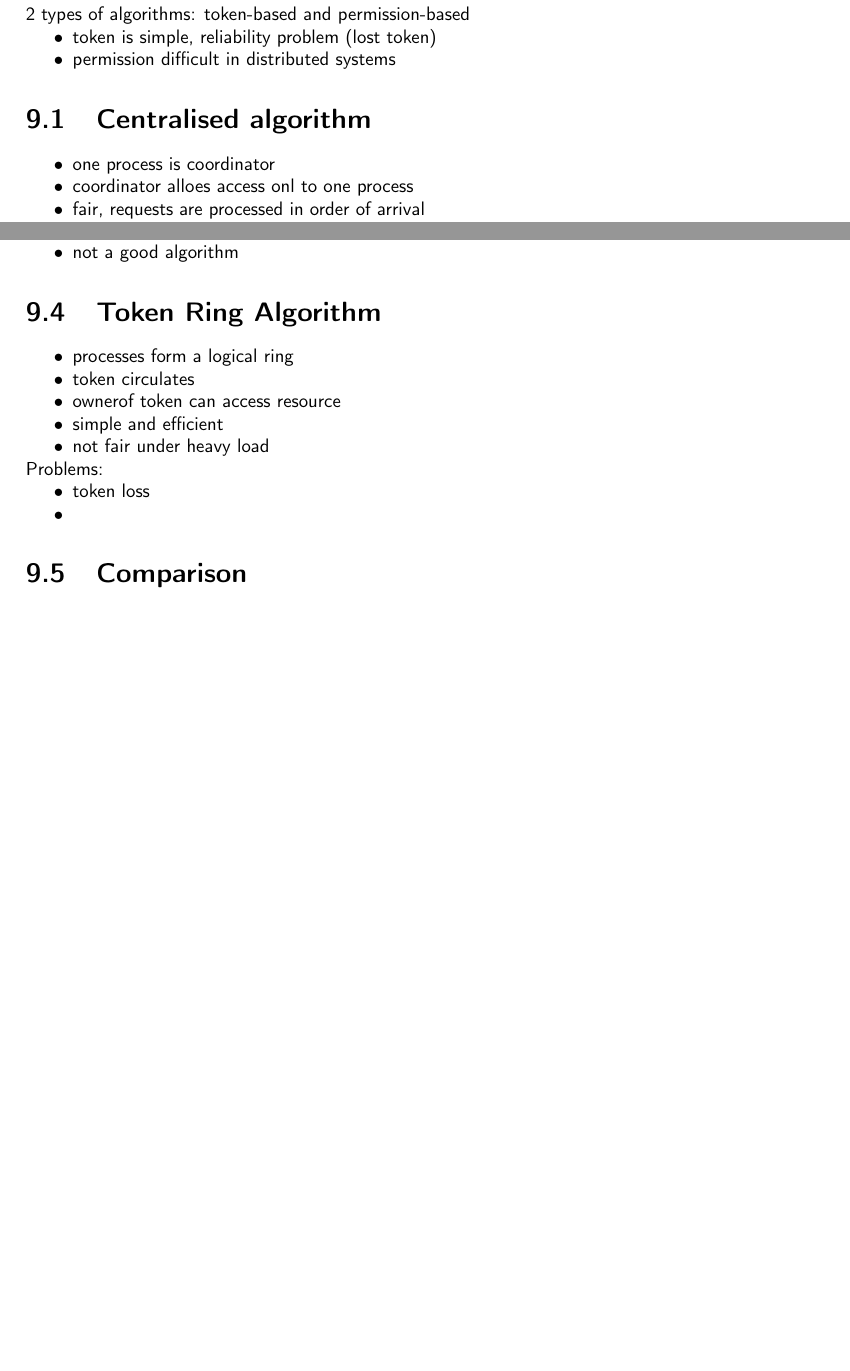
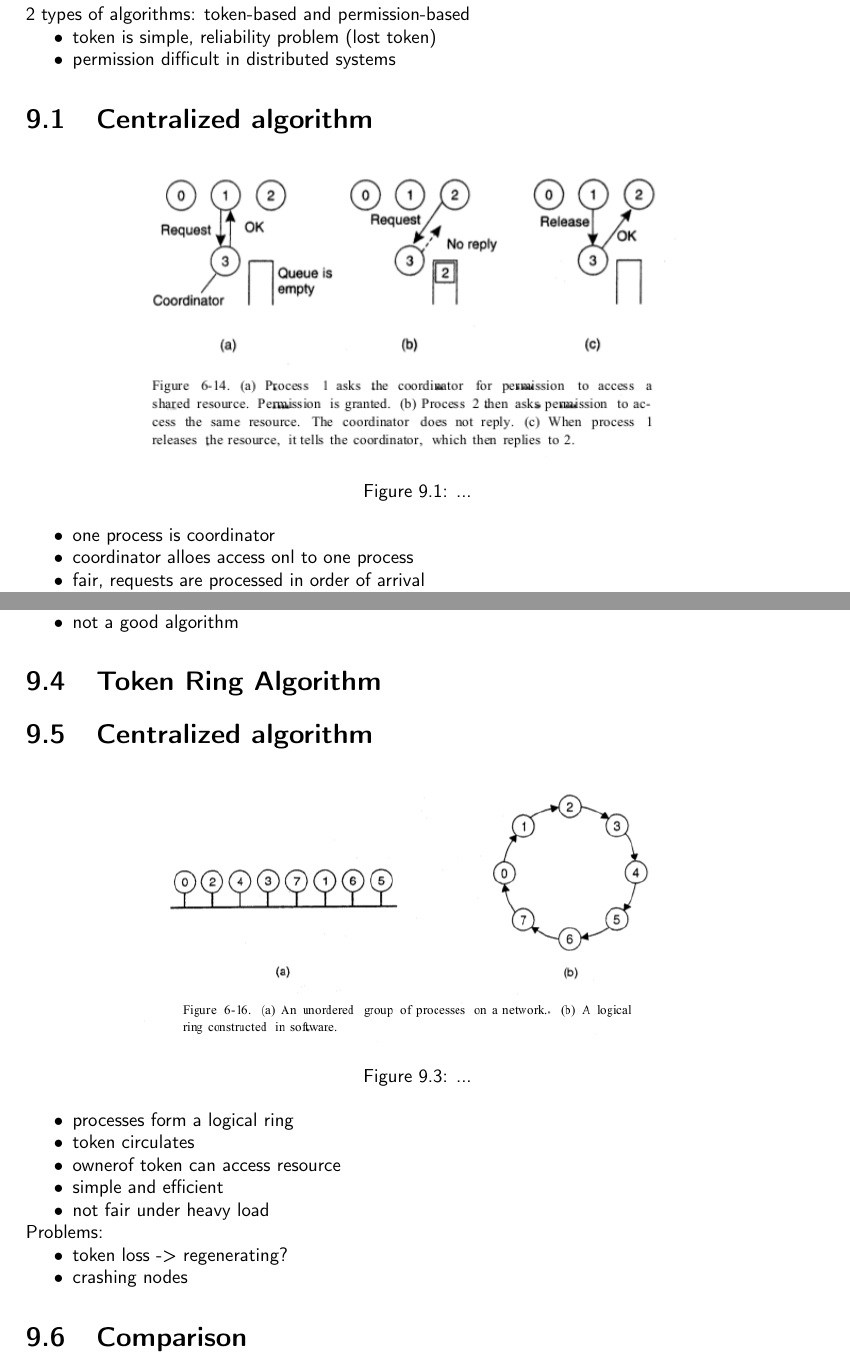
Before and after one commit to N8Fear/DistributedSystems, a LaTeX document (VS.tex): two parts of pages 33 and 34 of 41 before the commit and two parts of pages 33 and 35 of 42 after it, joined at a grey line, cut so that both start at the same text, the shorter picture padded with empty space. Compiled offline with pdfLaTeX.

Commit message:
gfx mutex

```diff
--- a/VS.tex
+++ b/VS.tex
@@ -1140,8 +1140,14 @@ Access to shared resources\\
 	\item permission difficult in distributed systems
 \end{compactitem}
 
-\section{Centralised algorithm}
-%Bild!!!
+\section{Centralized algorithm}
+\begin{figure}[h]
+	\centering
+	\includegraphics[width=300px]{gfx/mutex-centralized.png}
+	\caption{...}
+	\label{img:mutex-centralized}
+\end{figure}
+
 \begin{compactitem}
 	\item one process is coordinator
 	\item coordinator alloes access onl to one process
@@ -1189,7 +1207,18 @@ Problems: \begin{compactitem}
 	\item algorithm is slower, more complicated, more expensive, less robust than centralised alg.
 	\item not a good algorithm
 \end{compactitem}
+
 \section{Token Ring Algorithm}
+
+\section{Centralized algorithm}
+\begin{figure}[h]
+	\centering
+	\includegraphics[width=300px]{gfx/mutex-token.png}
+	\caption{...}
+	\label{img:mutex-token}
+\end{figure}
+
+
 \begin{compactitem}
 	\item processes form a logical ring
 	\item token circulates
@@ -1198,8 +1227,8 @@ Problems: \begin{compactitem}
 	\item not fair under heavy load
 \end{compactitem}
 Problems:\begin{compactitem}
-	\item token loss
-	\item
+	\item token loss -> regenerating?
+	\item crashing nodes
 \end{compactitem}
 
 \section{Comparison}
```
Also changed, not shown: VS.pdf, gfx/mutex-centralized.png (added), gfx/mutex-distributed.png (added), gfx/mutex-token.png (added), VS.tex (14 more changed lines).
